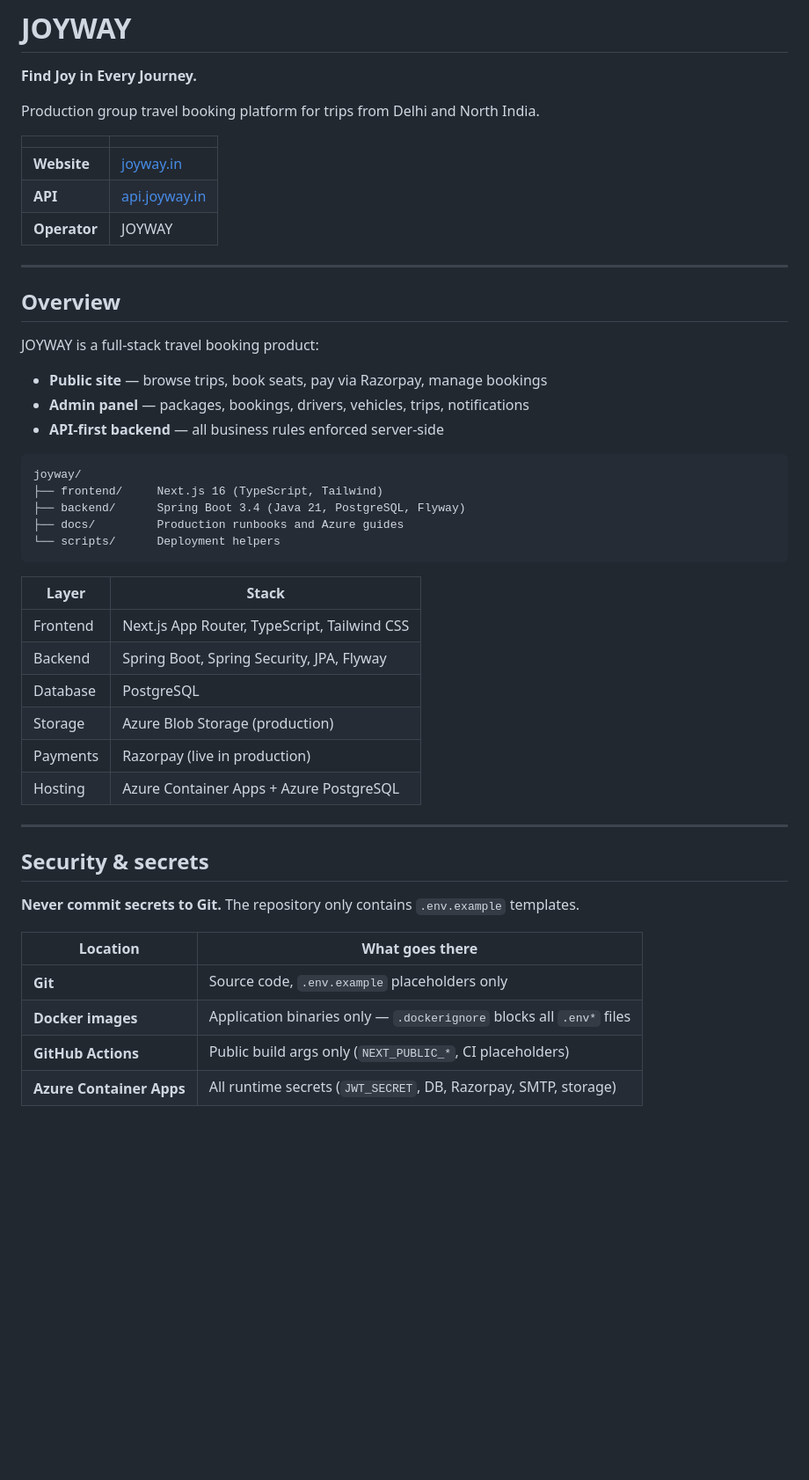
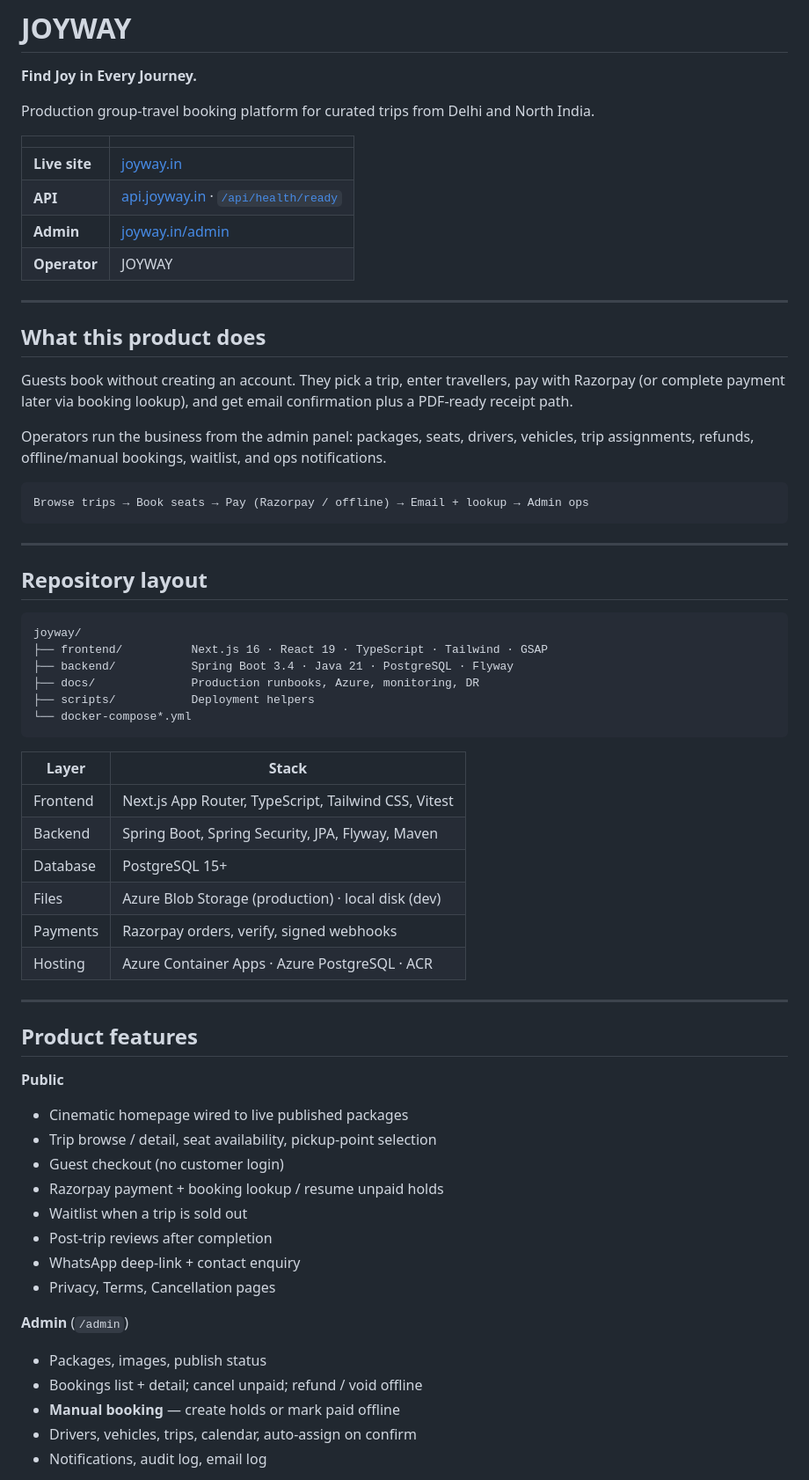
Before and after one commit to abhi-singh-01/Joyways, a Markdown page: README.md, the part around one of its changes. Shown at 88% size. Rendered like a GitHub page; blank space fills up the shorter version.

````diff
--- a/README.md
+++ b/README.md
@@ -2,51 +2,67 @@
 
 **Find Joy in Every Journey.**
 
-Production group travel booking platform for trips from Delhi and North India.
+Production group-travel booking platform for curated trips from Delhi and North India.
 
 | | |
 |---|---|
-| **Website** | [joyway.in](https://joyway.in) |
-| **API** | [api.joyway.in](https://api.joyway.in) |
+| **Live site** | [joyway.in](https://joyway.in) |
+| **API** | [api.joyway.in](https://api.joyway.in) · [`/api/health/ready`](https://api.joyway.in/api/health/ready) |
+| **Admin** | [joyway.in/admin](https://joyway.in/admin) |
 | **Operator** | JOYWAY |
 
 ---
 
-## Overview
+## What this product does
 
-JOYWAY is a full-stack travel booking product:
+Guests book without creating an account. They pick a trip, enter travellers, pay with Razorpay (or complete payment later via booking lookup), and get email confirmation plus a PDF-ready receipt path.
 
-- **Public site** — browse trips, book seats, pay via Razorpay, manage bookings
-- **Admin panel** — packages, bookings, drivers, vehicles, trips, notifications
-- **API-first backend** — all business rules enforced server-side
+Operators run the business from the admin panel: packages, seats, drivers, vehicles, trip assignments, refunds, offline/manual bookings, waitlist, and ops notifications.
 
 ```
+Browse trips → Book seats → Pay (Razorpay / offline) → Email + lookup → Admin ops
+```
+
+---
+
+## Repository layout
+
+```text
 joyway/
-├── frontend/     Next.js 16 (TypeScript, Tailwind)
-├── backend/      Spring Boot 3.4 (Java 21, PostgreSQL, Flyway)
-├── docs/         Production runbooks and Azure guides
-└── scripts/      Deployment helpers
+├── frontend/          Next.js 16 · React 19 · TypeScript · Tailwind · GSAP
+├── backend/           Spring Boot 3.4 · Java 21 · PostgreSQL · Flyway
+├── docs/              Production runbooks, Azure, monitoring, DR
+├── scripts/           Deployment helpers
+└── docker-compose*.yml
 ```
 
 | Layer | Stack |
 |-------|--------|
-| Frontend | Next.js App Router, TypeScript, Tailwind CSS |
-| Backend | Spring Boot, Spring Security, JPA, Flyway |
-| Database | PostgreSQL |
-| Storage | Azure Blob Storage (production) |
-| Payments | Razorpay (live in production) |
-| Hosting | Azure Container Apps + Azure PostgreSQL |
+| Frontend | Next.js App Router, TypeScript, Tailwind CSS, Vitest |
+| Backend | Spring Boot, Spring Security, JPA, Flyway, Maven |
+| Database | PostgreSQL 15+ |
+| Files | Azure Blob Storage (production) · local disk (dev) |
+| Payments | Razorpay orders, verify, signed webhooks |
+| Hosting | Azure Container Apps · Azure PostgreSQL · ACR |
 
 ---
 
-## Security & secrets
+## Product features
 
-**Never commit secrets to Git.** The repository only contains `.env.example` templates.
+**Public**
+- Cinematic homepage wired to live published packages
+- Trip browse / detail, seat availability, pickup-point selection
+- Guest checkout (no customer login)
+- Razorpay payment + booking lookup / resume unpaid holds
+- Waitlist when a trip is sold out
+- Post-trip reviews after completion
+- WhatsApp deep-link + contact enquiry
+- Privacy, Terms, Cancellation pages
 
-| Location | What goes there |
-|----------|-----------------|
-| **Git** | Source code, `.env.example` placeholders only |
-| **Docker images** | Application binaries only — `.dockerignore` blocks all `.env*` files |
-| **GitHub Actions** | Public build args only (`NEXT_PUBLIC_*`, CI placeholders) |
-| **Azure Container Apps** | All runtime secrets (`JWT_SECRET`, DB, Razorpay, SMTP, storage) |
+**Admin** (`/admin`)
+- Packages, images, publish status
+- Bookings list + detail; cancel unpaid; refund / void offline
+- **Manual booking** — create holds or mark paid offline
+- Drivers, vehicles, trips, calendar, auto-assign on confirm
+- Notifications, audit log, email log
 
````
Also changed, not shown: other parts of README.md (+100 -58 lines).
